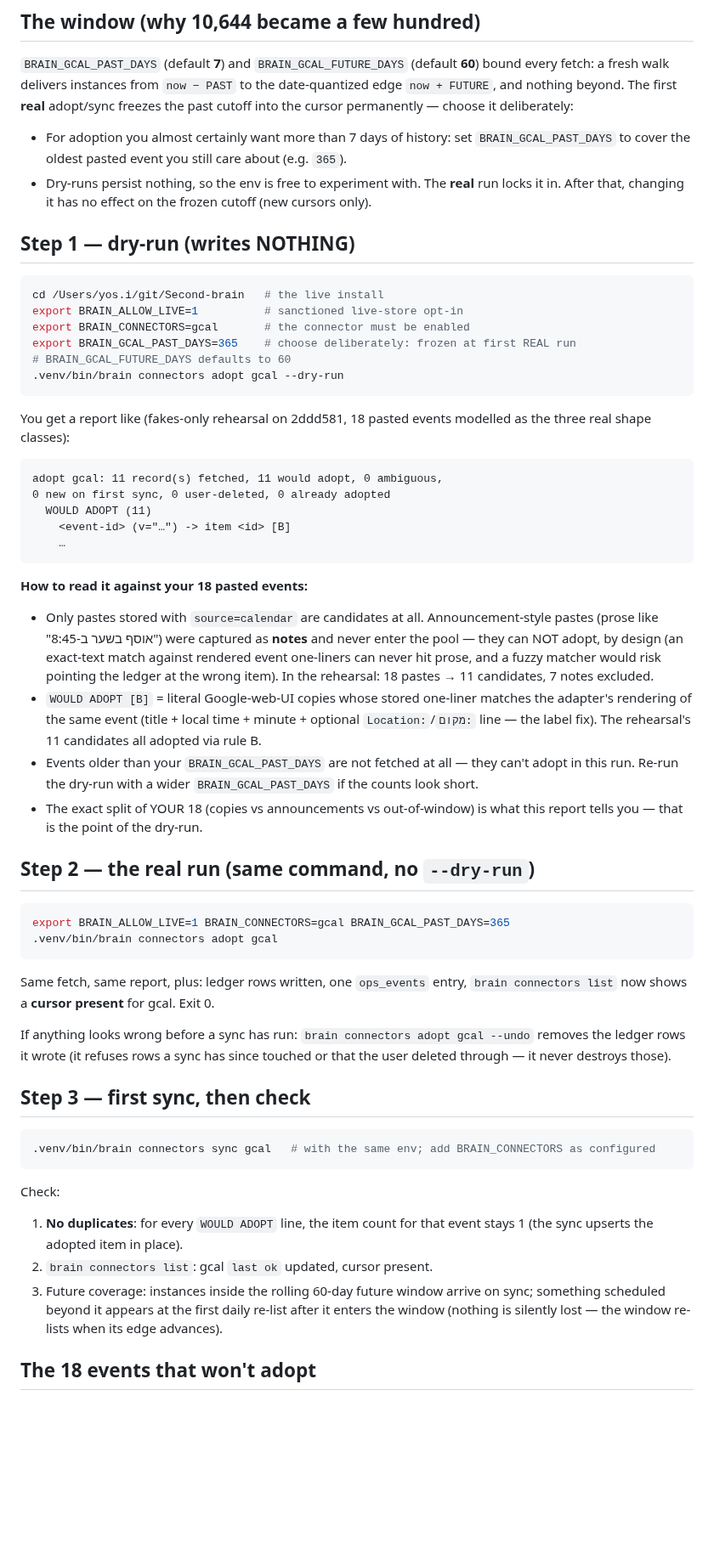
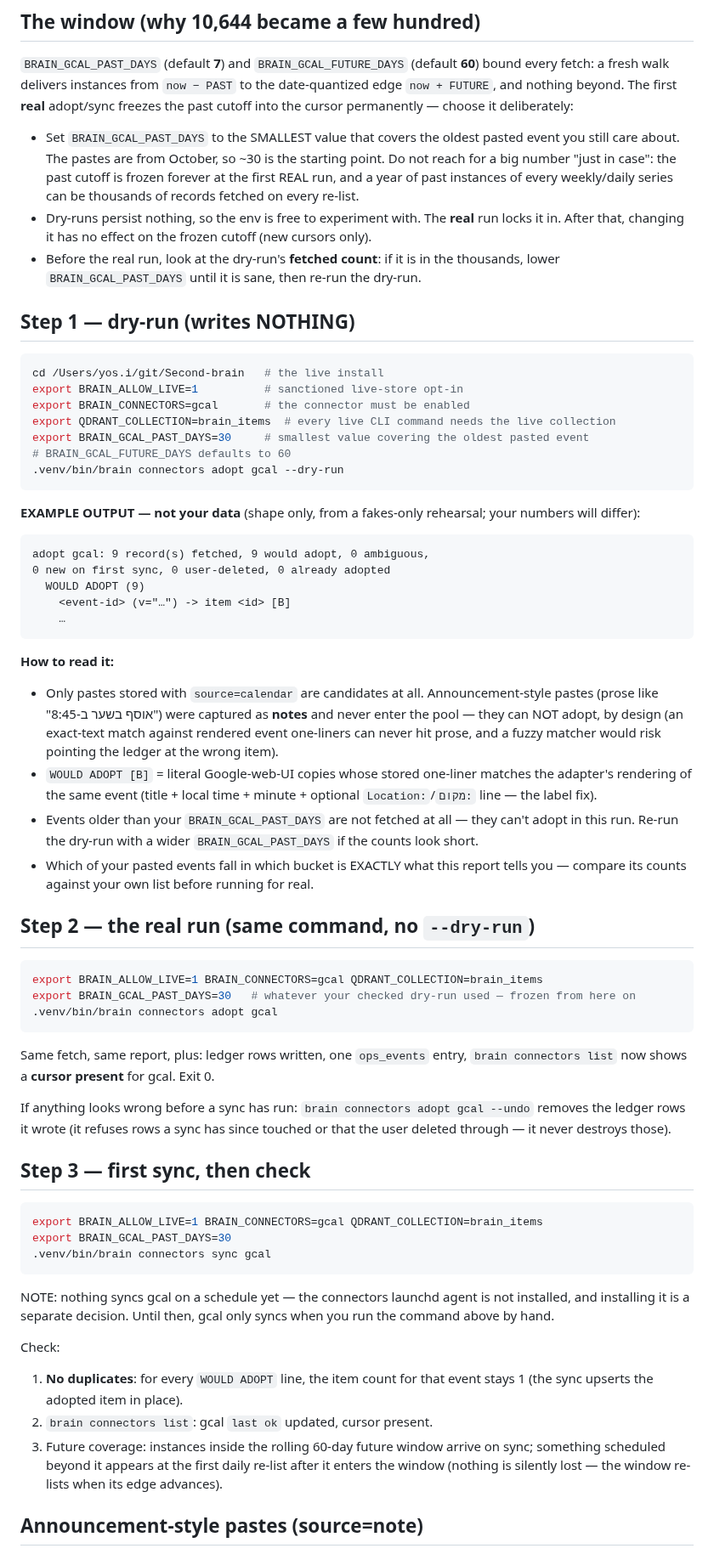
Before and after one commit to yosisrael2/Second-brain, a Markdown page: docs/gcal-adopt-runbook.md, the part around one of its changes. Shown at 85% size. Drawn GitHub-style; blank space fills up the shorter version.

Commit message:
docs(runbook): review round 1 — label example output as example (no modelled split tied to the user's data), smallest-sane PAST_DAYS (30) with the fetched-count check, explicit env incl QDRANT_COLLECTION in every step, note no scheduled sync until the connectors agent is installed

````diff
--- a/docs/gcal-adopt-runbook.md
+++ b/docs/gcal-adopt-runbook.md
@@ -26,12 +26,18 @@ commands, check three things.
 beyond. The first **real** adopt/sync freezes the past cutoff into the
 cursor permanently — choose it deliberately:
 
-- For adoption you almost certainly want more than 7 days of history:
-  set `BRAIN_GCAL_PAST_DAYS` to cover the oldest pasted event you still
-  care about (e.g. `365`).
+- Set `BRAIN_GCAL_PAST_DAYS` to the SMALLEST value that covers the oldest
+  pasted event you still care about. The pastes are from October, so ~30
+  is the starting point. Do not reach for a big number "just in case":
+  the past cutoff is frozen forever at the first REAL run, and a year of
+  past instances of every weekly/daily series can be thousands of records
+  fetched on every re-list.
 - Dry-runs persist nothing, so the env is free to experiment with.
   The **real** run locks it in. After that, changing it has no effect on
   the frozen cutoff (new cursors only).
+- Before the real run, look at the dry-run's **fetched count**: if it is
+  in the thousands, lower `BRAIN_GCAL_PAST_DAYS` until it is sane, then
+  re-run the dry-run.
 
 ## Step 1 — dry-run (writes NOTHING)
 
@@ -39,44 +45,46 @@ cursor permanently — choose it deliberately:
 cd /Users/yos.i/git/Second-brain   # the live install
 export BRAIN_ALLOW_LIVE=1          # sanctioned live-store opt-in
 export BRAIN_CONNECTORS=gcal       # the connector must be enabled
-export BRAIN_GCAL_PAST_DAYS=365    # choose deliberately: frozen at first REAL run
+export QDRANT_COLLECTION=brain_items  # every live CLI command needs the live collection
+export BRAIN_GCAL_PAST_DAYS=30     # smallest value covering the oldest pasted event
 # BRAIN_GCAL_FUTURE_DAYS defaults to 60
 .venv/bin/brain connectors adopt gcal --dry-run
 ```
 
-You get a report like (fakes-only rehearsal on 2ddd581, 18 pasted events
-modelled as the three real shape classes):
+**EXAMPLE OUTPUT — not your data** (shape only, from a fakes-only
+rehearsal; your numbers will differ):
 
 ```
-adopt gcal: 11 record(s) fetched, 11 would adopt, 0 ambiguous,
+adopt gcal: 9 record(s) fetched, 9 would adopt, 0 ambiguous,
 0 new on first sync, 0 user-deleted, 0 already adopted
-  WOULD ADOPT (11)
+  WOULD ADOPT (9)
     <event-id> (v="…") -> item <id> [B]
     …
 ```
 
-**How to read it against your 18 pasted events:**
+**How to read it:**
 
 - Only pastes stored with `source=calendar` are candidates at all.
   Announcement-style pastes (prose like "אוסף בשער ב-8:45") were captured
   as **notes** and never enter the pool — they can NOT adopt, by design
   (an exact-text match against rendered event one-liners can never hit
   prose, and a fuzzy matcher would risk pointing the ledger at the wrong
-  item). In the rehearsal: 18 pastes → 11 candidates, 7 notes excluded.
+  item).
 - `WOULD ADOPT [B]` = literal Google-web-UI copies whose stored one-liner
   matches the adapter's rendering of the same event (title + local time +
-  minute + optional `Location:`/`מקום:` line — the label fix). The rehearsal's
-  11 candidates all adopted via rule B.
+  minute + optional `Location:`/`מקום:` line — the label fix).
 - Events older than your `BRAIN_GCAL_PAST_DAYS` are not fetched at all —
   they can't adopt in this run. Re-run the dry-run with a wider
   `BRAIN_GCAL_PAST_DAYS` if the counts look short.
-- The exact split of YOUR 18 (copies vs announcements vs out-of-window)
-  is what this report tells you — that is the point of the dry-run.
+- Which of your pasted events fall in which bucket is EXACTLY what this
+  report tells you — compare its counts against your own list before
+  running for real.
 
 ## Step 2 — the real run (same command, no `--dry-run`)
 
 ```bash
-export BRAIN_ALLOW_LIVE=1 BRAIN_CONNECTORS=gcal BRAIN_GCAL_PAST_DAYS=365
+export BRAIN_ALLOW_LIVE=1 BRAIN_CONNECTORS=gcal QDRANT_COLLECTION=brain_items
+export BRAIN_GCAL_PAST_DAYS=30   # whatever your checked dry-run used — frozen from here on
 .venv/bin/brain connectors adopt gcal
 ```
 
@@ -91,8 +99,14 @@ through — it never destroys those).
 ## Step 3 — first sync, then check
 
 ```bash
-.venv/bin/brain connectors sync gcal   # with the same env; add BRAIN_CONNECTORS as configured
+export BRAIN_ALLOW_LIVE=1 BRAIN_CONNECTORS=gcal QDRANT_COLLECTION=brain_items
+export BRAIN_GCAL_PAST_DAYS=30
+.venv/bin/brain connectors sync gcal
 ```
+
+NOTE: nothing syncs gcal on a schedule yet — the connectors launchd agent
+is not installed, and installing it is a separate decision. Until then,
+gcal only syncs when you run the command above by hand.
 
 Check:
 
@@ -104,5 +118,5 @@ Check:
    daily re-list after it enters the window (nothing is silently lost —
    the window re-lists when its edge advances).
 
-## The 18 events that won't adopt
+## Announcement-style pastes (source=note)
 
````
Also changed, not shown: other parts of docs/gcal-adopt-runbook.md (+7 -5 lines).
